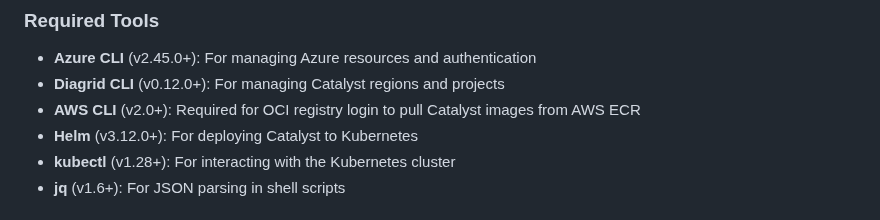
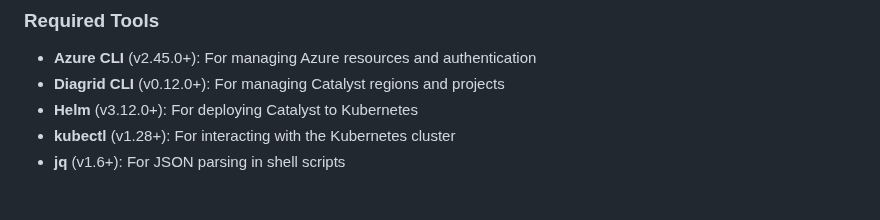
Before and after one commit to diagridio/charts, a Markdown page: guides/azure/README.md, the part around the change. GitHub-like rendering.

```diff
--- a/guides/azure/README.md
+++ b/guides/azure/README.md
@@ -31,7 +31,6 @@
 
 - **Azure CLI** (v2.45.0+): For managing Azure resources and authentication
 - **Diagrid CLI** (v0.12.0+): For managing Catalyst regions and projects
-- **AWS CLI** (v2.0+): Required for OCI registry login to pull Catalyst images from AWS ECR
 - **Helm** (v3.12.0+): For deploying Catalyst to Kubernetes
 - **kubectl** (v1.28+): For interacting with the Kubernetes cluster
 - **jq** (v1.6+): For JSON parsing in shell scripts
```
Also changed, not shown: guides/aws/README.md (+0 -6 lines), guides/kind/README.md (+0 -7 lines).
